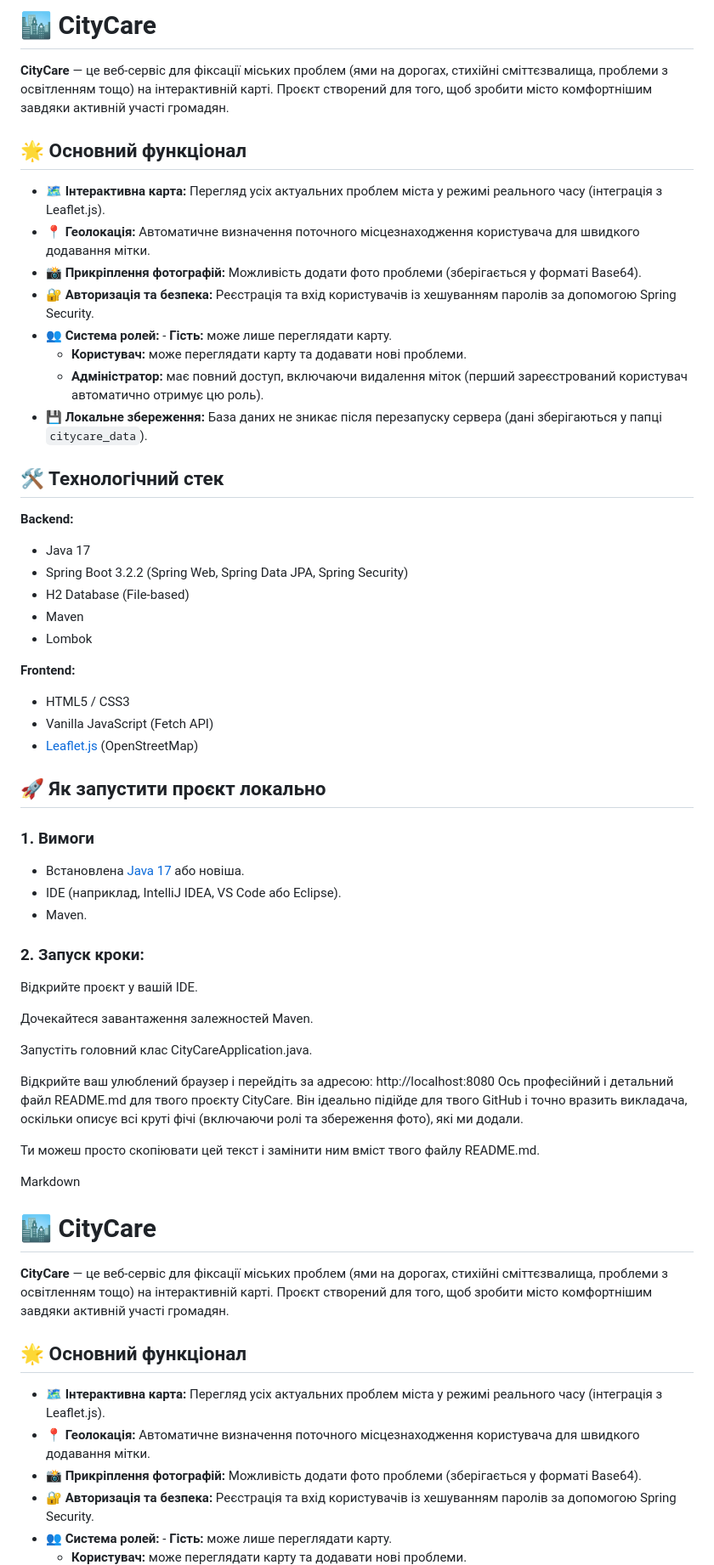
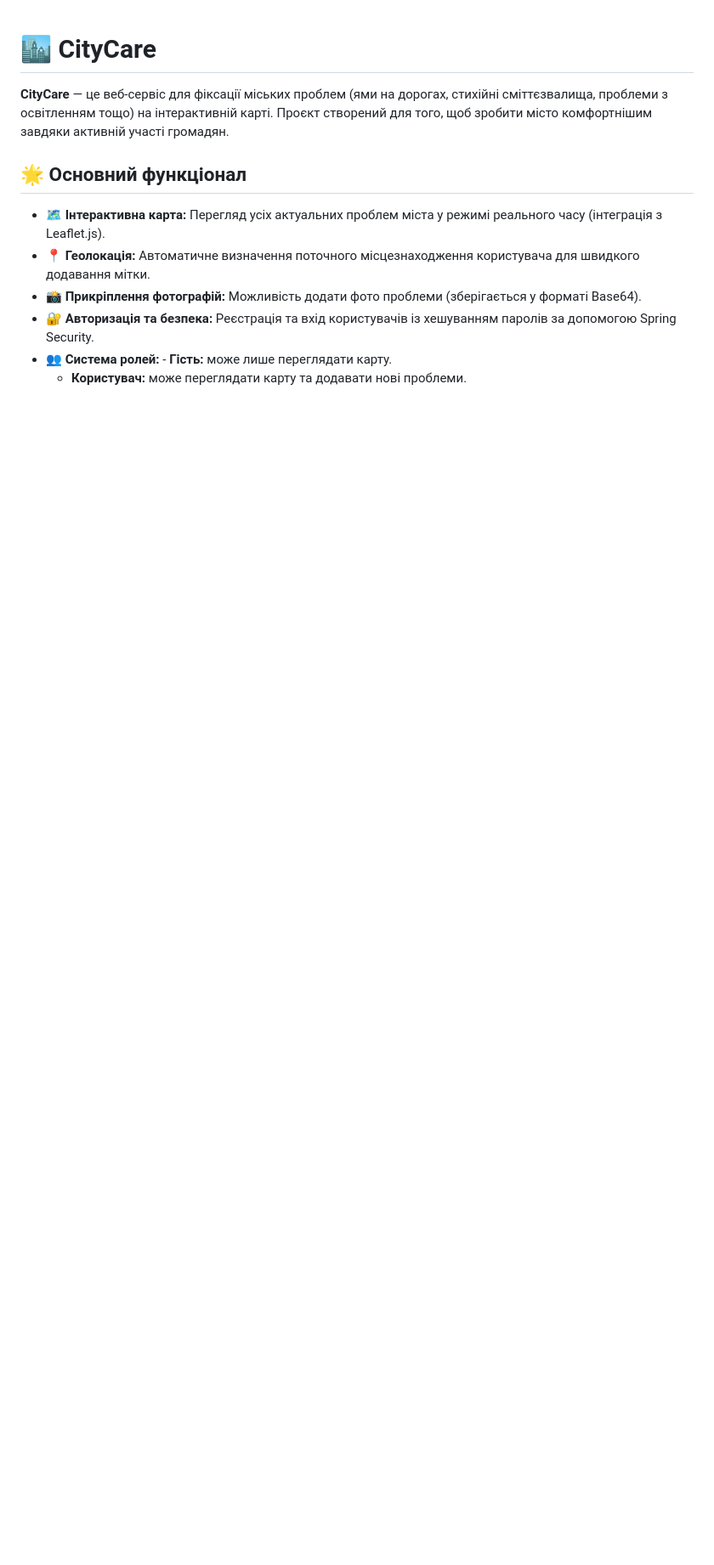
Before and after one commit to Semensera/CityCare, a Markdown page: README.md, the part around one of its changes. Shown at 85% size. Rendered like a GitHub page; blank space fills up the shorter version.

```diff
--- a/README.md
+++ b/README.md
@@ -1,53 +1,4 @@
-# 🏙 CityCare
 
-**CityCare** — це веб-сервіс для фіксації міських проблем (ями на дорогах, стихійні сміттєзвалища, проблеми з освітленням тощо) на інтерактивній карті. Проєкт створений для того, щоб зробити місто комфортнішим завдяки активній участі громадян.
-
-## 🌟 Основний функціонал
-
-- 🗺️ **Інтерактивна карта:** Перегляд усіх актуальних проблем міста у режимі реального часу (інтеграція з Leaflet.js).
-- 📍 **Геолокація:** Автоматичне визначення поточного місцезнаходження користувача для швидкого додавання мітки.
-- 📸 **Прикріплення фотографій:** Можливість додати фото проблеми (зберігається у форматі Base64).
-- 🔐 **Авторизація та безпека:** Реєстрація та вхід користувачів із хешуванням паролів за допомогою Spring Security.
-- 👥 **Система ролей:** - **Гість:** може лише переглядати карту.
-  - **Користувач:** може переглядати карту та додавати нові проблеми.
-  - **Адміністратор:** має повний доступ, включаючи видалення міток (перший зареєстрований користувач автоматично отримує цю роль).
-- 💾 **Локальне збереження:** База даних не зникає після перезапуску сервера (дані зберігаються у папці `citycare_data`).
-
-## 🛠 Технологічний стек
-
-**Backend:**
-- Java 17
-- Spring Boot 3.2.2 (Spring Web, Spring Data JPA, Spring Security)
-- H2 Database (File-based)
-- Maven
-- Lombok
-
-**Frontend:**
-- HTML5 / CSS3
-- Vanilla JavaScript (Fetch API)
-- [Leaflet.js](https://leafletjs.com/) (OpenStreetMap)
-
-## 🚀 Як запустити проєкт локально
-
-### 1. Вимоги
-- Встановлена [Java 17](https://www.oracle.com/java/technologies/javase/jdk17-archive-downloads.html) або новіша.
-- IDE (наприклад, IntelliJ IDEA, VS Code або Eclipse).
-- Maven.
-
-### 2. Запуск кроки:
-Відкрийте проєкт у вашій IDE.
-
-Дочекайтеся завантаження залежностей Maven.
-
-Запустіть головний клас CityCareApplication.java.
-
-Відкрийте ваш улюблений браузер і перейдіть за адресою:
-http://localhost:8080
-Ось професійний і детальний файл README.md для твого проєкту CityCare. Він ідеально підійде для твого GitHub і точно вразить викладача, оскільки описує всі круті фічі (включаючи ролі та збереження фото), які ми додали.
-
-Ти можеш просто скопіювати цей текст і замінити ним вміст твого файлу README.md.
-
-Markdown
 # 🏙 CityCare
 
 **CityCare** — це веб-сервіс для фіксації міських проблем (ями на дорогах, стихійні сміттєзвалища, проблеми з освітленням тощо) на інтерактивній карті. Проєкт створений для того, щоб зробити місто комфортнішим завдяки активній участі громадян.
```
Also changed, not shown: other parts of README.md (+0 -3 lines).
